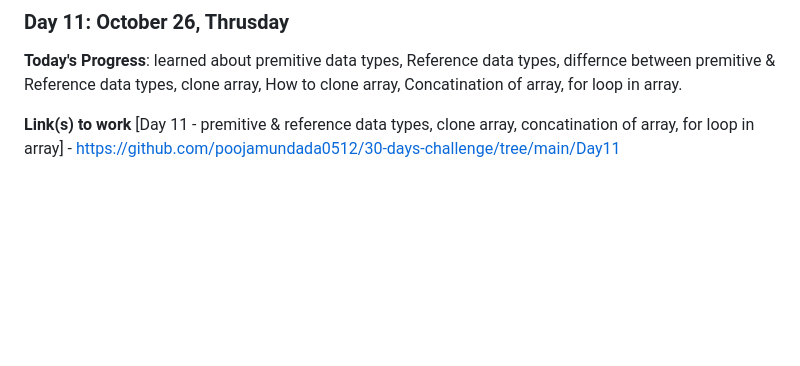
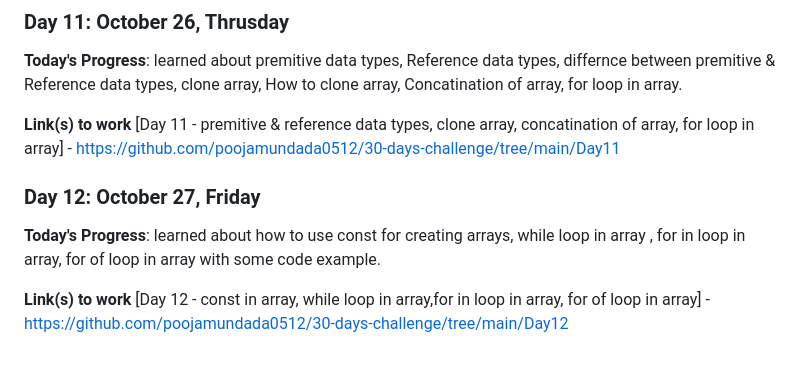
Before and after one commit to poojamundada0512/30-days-challenge, a Markdown page: README.md, the part around the change. Rendered like a GitHub page; blank space fills up the shorter version.

```diff
--- a/README.md
+++ b/README.md
@@ -87,3 +87,10 @@
 
 **Link(s) to work**
 [Day 11 - premitive & reference data types, clone array, concatination of array, for loop in array] - https://github.com/poojamundada0512/30-days-challenge/tree/main/Day11
+
+### Day 12: October 27, Friday
+
+**Today's Progress**: learned about how to use const for creating arrays, while loop in array , for in loop in array, for of loop in array with some code example.
+
+**Link(s) to work**
+[Day 12 - const in array, while loop in array,for in loop in array, for of loop in array] - https://github.com/poojamundada0512/30-days-challenge/tree/main/Day12
```
Also changed, not shown: log.md (+1 -1 lines).
